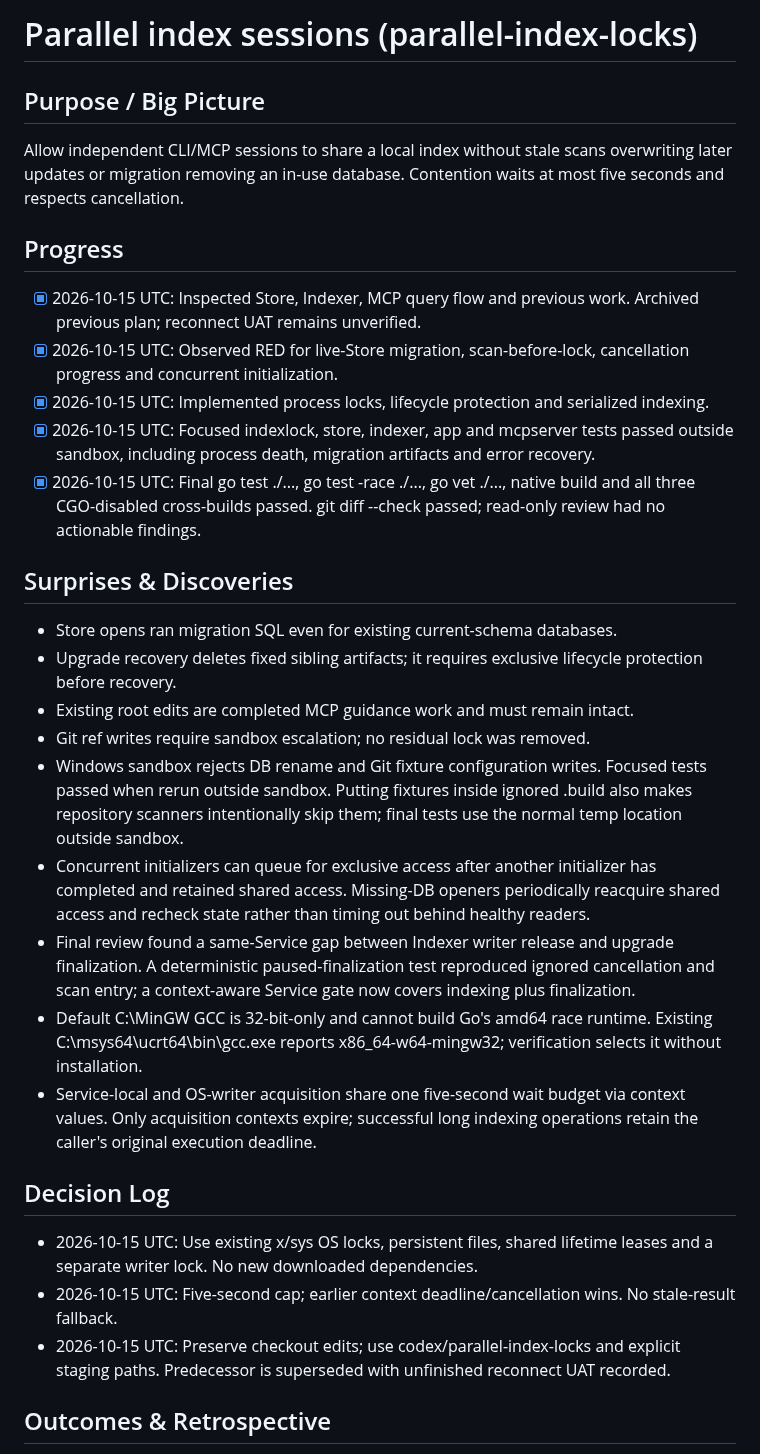
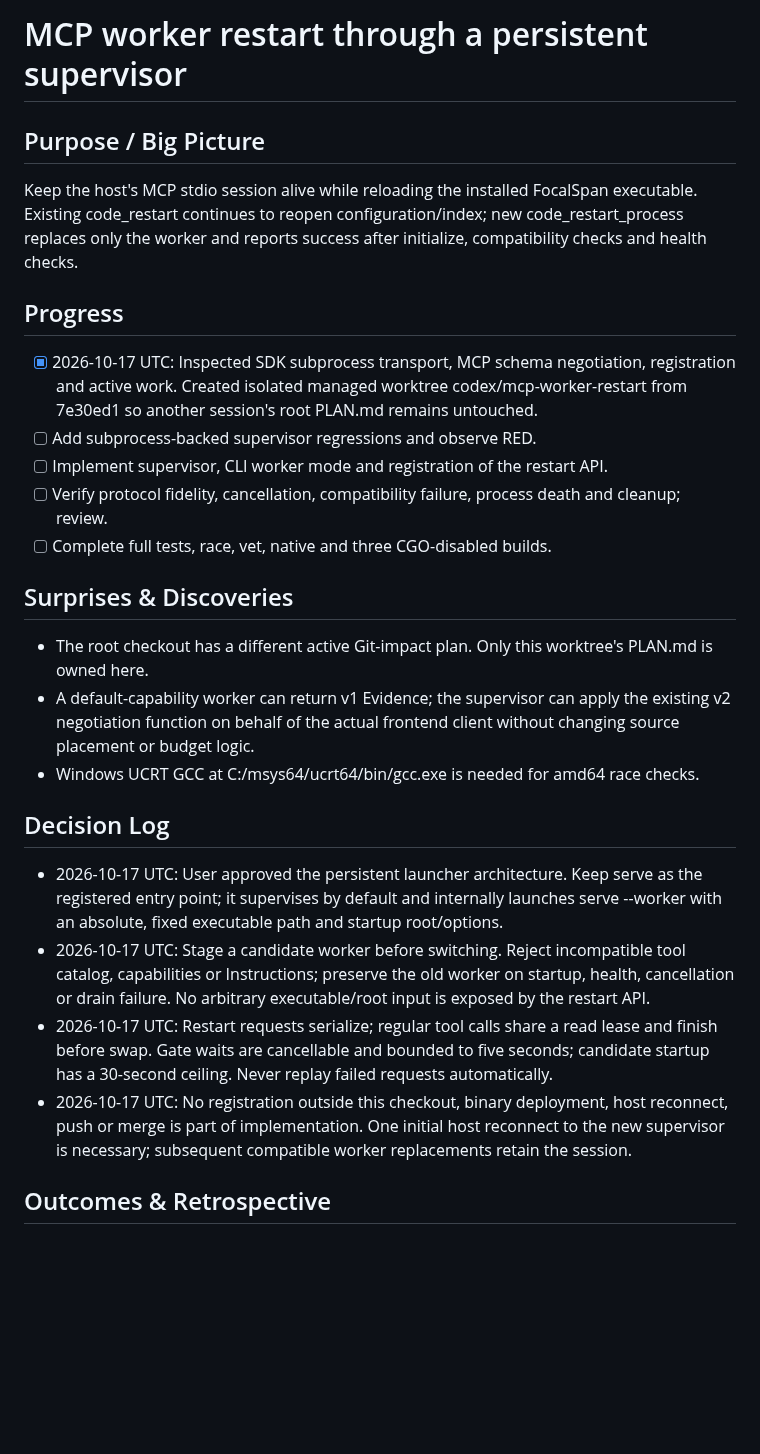
Before and after one commit to AoiKagase/FocalSpan, a Markdown page: PLAN.md, the part around one of its changes. Rendered like a GitHub page; blank space fills up the shorter version.

Commit message:
Plan persistent MCP supervisor and worker restart

```diff
--- a/PLAN.md
+++ b/PLAN.md
@@ -1,29 +1,24 @@
-# Parallel index sessions (parallel-index-locks)
+# MCP worker restart through a persistent supervisor
 
 ## Purpose / Big Picture
-Allow independent CLI/MCP sessions to share a local index without stale scans overwriting later updates or migration removing an in-use database. Contention waits at most five seconds and respects cancellation.
+Keep the host's MCP stdio session alive while reloading the installed FocalSpan executable. Existing code_restart continues to reopen configuration/index; new code_restart_process replaces only the worker and reports success after initialize, compatibility checks and health checks.
 
 ## Progress
-- [x] 2026-10-15 UTC: Inspected Store, Indexer, MCP query flow and previous work. Archived previous plan; reconnect UAT remains unverified.
-- [x] 2026-10-15 UTC: Observed RED for live-Store migration, scan-before-lock, cancellation progress and concurrent initialization.
-- [x] 2026-10-15 UTC: Implemented process locks, lifecycle protection and serialized indexing.
-- [x] 2026-10-15 UTC: Focused indexlock, store, indexer, app and mcpserver tests passed outside sandbox, including process death, migration artifacts and error recovery.
-- [x] 2026-10-15 UTC: Final go test ./..., go test -race ./..., go vet ./..., native build and all three CGO-disabled cross-builds passed. git diff --check passed; read-only review had no actionable findings.
+- [x] 2026-10-17 UTC: Inspected SDK subprocess transport, MCP schema negotiation, registration and active work. Created isolated managed worktree codex/mcp-worker-restart from 7e30ed1 so another session's root PLAN.md remains untouched.
+- [ ] Add subprocess-backed supervisor regressions and observe RED.
+- [ ] Implement supervisor, CLI worker mode and registration of the restart API.
+- [ ] Verify protocol fidelity, cancellation, compatibility failure, process death and cleanup; review.
+- [ ] Complete full tests, race, vet, native and three CGO-disabled builds.
 
 ## Surprises & Discoveries
-- Store opens ran migration SQL even for existing current-schema databases.
-- Upgrade recovery deletes fixed sibling artifacts; it requires exclusive lifecycle protection before recovery.
-- Existing root edits are completed MCP guidance work and must remain intact.
-- Git ref writes require sandbox escalation; no residual lock was removed.
-- Windows sandbox rejects DB rename and Git fixture configuration writes. Focused tests passed when rerun outside sandbox. Putting fixtures inside ignored .build also makes repository scanners intentionally skip them; final tests use the normal temp location outside sandbox.
-- Concurrent initializers can queue for exclusive access after another initializer has completed and retained shared access. Missing-DB openers periodically reacquire shared access and recheck state rather than timing out behind healthy readers.
-- Final review found a same-Service gap between Indexer writer release and upgrade finalization. A deterministic paused-finalization test reproduced ignored cancellation and scan entry; a context-aware Service gate now covers indexing plus finalization.
-- Default C:\MinGW GCC is 32-bit-only and cannot build Go's amd64 race runtime. Existing C:\msys64\ucrt64\bin\gcc.exe reports x86_64-w64-mingw32; verification selects it without installation.
-- Service-local and OS-writer acquisition share one five-second wait budget via context values. Only acquisition contexts expire; successful long indexing operations retain the caller's original execution deadline.
+- The root checkout has a different active Git-impact plan. Only this worktree's PLAN.md is owned here.
+- A default-capability worker can return v1 Evidence; the supervisor can apply the existing v2 negotiation function on behalf of the actual frontend client without changing source placement or budget logic.
+- Windows UCRT GCC at C:/msys64/ucrt64/bin/gcc.exe is needed for amd64 race checks.
 
 ## Decision Log
-- 2026-10-15 UTC: Use existing x/sys OS locks, persistent files, shared lifetime leases and a separate writer lock. No new downloaded dependencies.
-- 2026-10-15 UTC: Five-second cap; earlier context deadline/cancellation wins. No stale-result fallback.
-- 2026-10-15 UTC: Preserve checkout edits; use codex/parallel-index-locks and explicit staging paths. Predecessor is superseded with unfinished reconnect UAT recorded.
+- 2026-10-17 UTC: User approved the persistent launcher architecture. Keep serve as the registered entry point; it supervises by default and internally launches serve --worker with an absolute, fixed executable path and startup root/options.
+- 2026-10-17 UTC: Stage a candidate worker before switching. Reject incompatible tool catalog, capabilities or Instructions; preserve the old worker on startup, health, cancellation or drain failure. No arbitrary executable/root input is exposed by the restart API.
+- 2026-10-17 UTC: Restart requests serialize; regular tool calls share a read lease and finish before swap. Gate waits are cancellable and bounded to five seconds; candidate startup has a 30-second ceiling. Never replay failed requests automatically.
+- 2026-10-17 UTC: No registration outside this checkout, binary deployment, host reconnect, push or merge is part of implementation. One initial host reconnect to the new supervisor is necessary; subsequent compatible worker replacements retain the session.
 
 ## Outcomes & Retrospective
```
Also changed, not shown: other parts of PLAN.md (+10 -16 lines), 1 other file.
